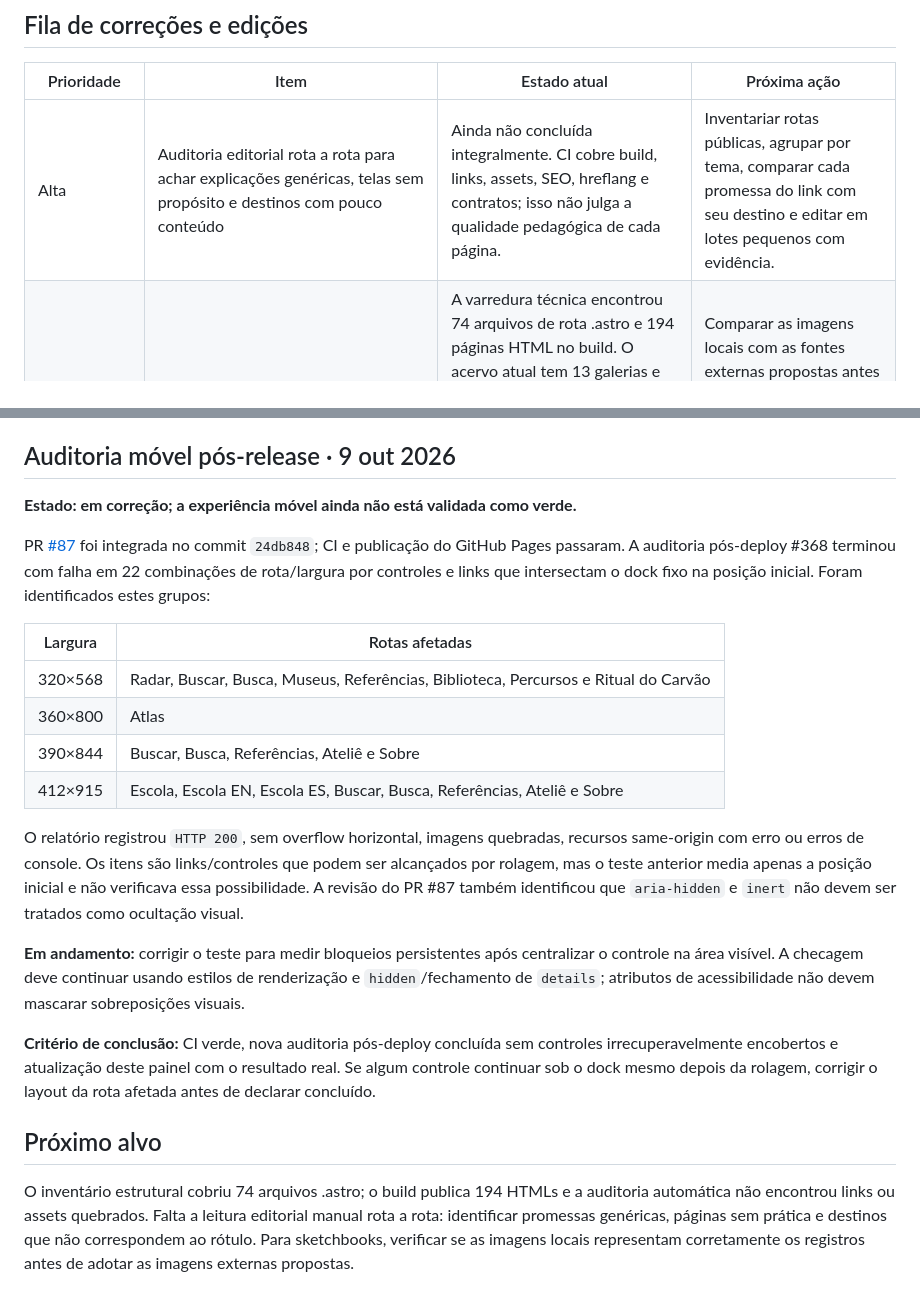
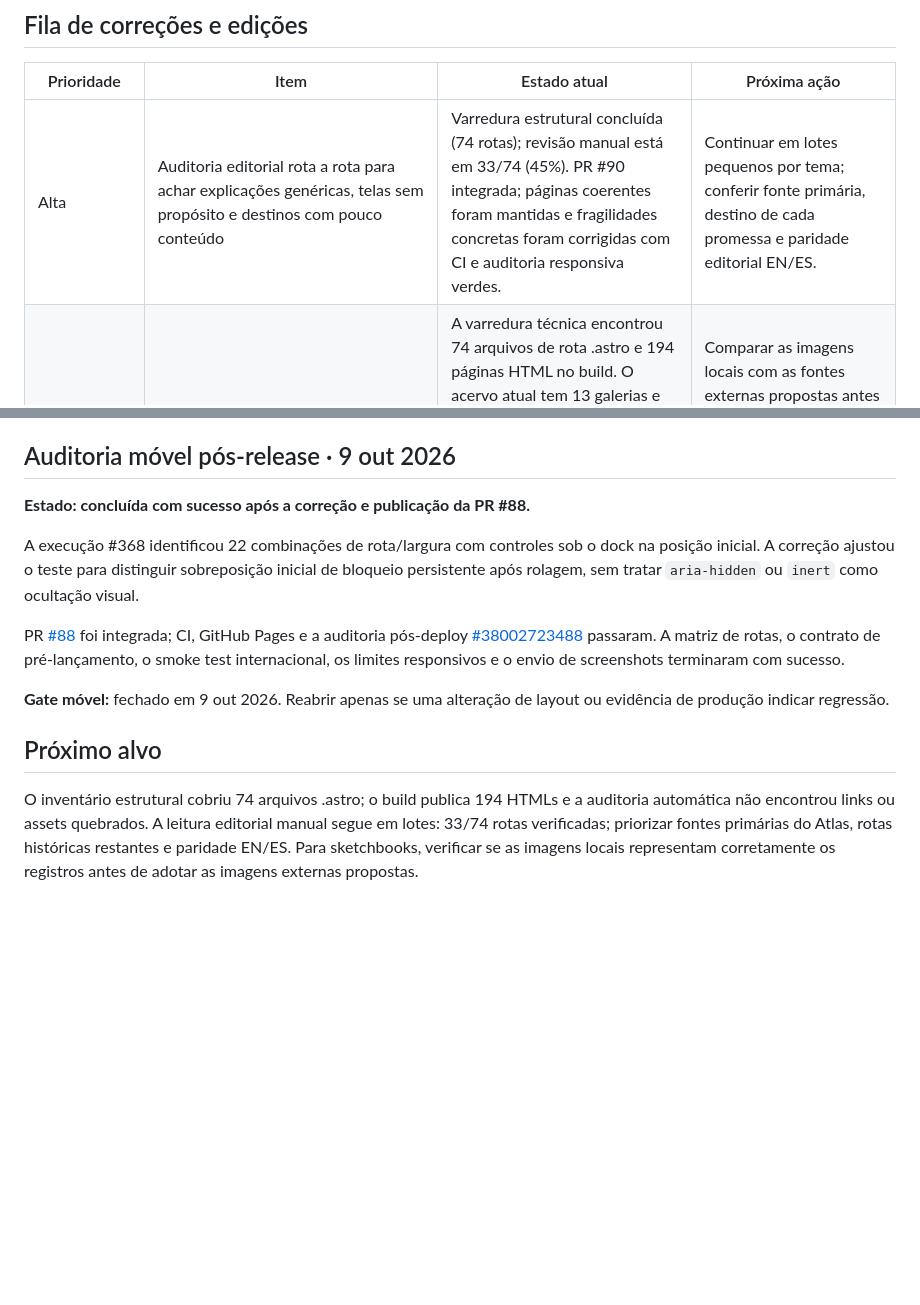
Before and after one commit to suryamayaharum-droid/astro-blog-starter-template, a Markdown page: checkpoints/HARUM_NOIR_EXECUTION_2026-10-09.md, 2 parts joined by grey strips. GitHub-like rendering; blank space fills up the shorter version.

Commit message:
Close mobile audit checkpoint and update editorial queue

```diff
--- a/checkpoints/HARUM_NOIR_EXECUTION_2026-10-09.md
+++ b/checkpoints/HARUM_NOIR_EXECUTION_2026-10-09.md
@@ -30,7 +30,7 @@ A nova aula ensina escala, luz, estrutura vegetal, composição e leitura respon
 
 | Prioridade | Item | Estado atual | Próxima ação |
 |---|---|---|---|
-| Alta | Auditoria editorial rota a rota para achar explicações genéricas, telas sem propósito e destinos com pouco conteúdo | Ainda não concluída integralmente. CI cobre build, links, assets, SEO, hreflang e contratos; isso não julga a qualidade pedagógica de cada página. | Inventariar rotas públicas, agrupar por tema, comparar cada promessa do link com seu destino e editar em lotes pequenos com evidência. |
+| Alta | Auditoria editorial rota a rota para achar explicações genéricas, telas sem propósito e destinos com pouco conteúdo | Varredura estrutural concluída (74 rotas); revisão manual está em 33/74 (45%). PR #90 integrada; páginas coerentes foram mantidas e fragilidades concretas foram corrigidas com CI e auditoria responsiva verdes. | Continuar em lotes pequenos por tema; conferir fonte primária, destino de cada promessa e paridade editorial EN/ES. |
 | Média | Sketchbooks, bancos e navegação do ecossistema | A varredura técnica encontrou 74 arquivos de rota .astro e 194 páginas HTML no build. O acervo atual tem 13 galerias e 26 referências a imagens locais; não estão vazias. PRs #29 e #30 seguem divergentes, sem mergeabilidade, e propõem enriquecer algumas imagens e a navegação. A revisão de #30 também apontou termos de busca FR/IT não reconhecidos. | Comparar as imagens locais com as fontes externas propostas antes de escolher uma só implementação; reconciliar com main e corrigir o classificador FR/IT. Manter as galerias atuais até validação e CI + QA móvel. |
 | Média | Identidade de fonte de Jake Parker no Atlas | PR [#22](https://github.com/suryamayaharum-droid/astro-blog-starter-template/pull/22) permanece draft e não mergeável. | Atualizar a branch; manter canal oficial e deixar `videoId` vazio até validar um vídeo específico. |
 | Média · infra separada | Workers Builds no Cloudflare | Issue [#82](https://github.com/suryamayaharum-droid/astro-blog-starter-template/issues/82) aberta. Várias prévias falham; o detalhe decisivo está no dashboard autenticado. GitHub Pages continua sendo a publicação canônica. | Registrar a primeira mensagem de erro real no dashboard antes de alterar comando ou configuração. |
@@ -46,23 +46,14 @@ A nova aula ensina escala, luz, estrutura vegetal, composição e leitura respon
 
 ## Auditoria móvel pós-release · 9 out 2026
 
-**Estado: em correção; a experiência móvel ainda não está validada como verde.**
+**Estado: concluída com sucesso após a correção e publicação da PR #88.**
 
-PR [#87](https://github.com/suryamayaharum-droid/astro-blog-starter-template/pull/87) foi integrada no commit `24db848`; CI e publicação do GitHub Pages passaram. A auditoria pós-deploy #368 terminou com falha em 22 combinações de rota/largura por controles e links que intersectam o dock fixo na posição inicial. Foram identificados estes grupos:
+A execução #368 identificou 22 combinações de rota/largura com controles sob o dock na posição inicial. A correção ajustou o teste para distinguir sobreposição inicial de bloqueio persistente após rolagem, sem tratar `aria-hidden` ou `inert` como ocultação visual.
 
-| Largura | Rotas afetadas |
-|---|---|
-| 320×568 | Radar, Buscar, Busca, Museus, Referências, Biblioteca, Percursos e Ritual do Carvão |
-| 360×800 | Atlas |
-| 390×844 | Buscar, Busca, Referências, Ateliê e Sobre |
-| 412×915 | Escola, Escola EN, Escola ES, Buscar, Busca, Referências, Ateliê e Sobre |
+PR [#88](https://github.com/suryamayaharum-droid/astro-blog-starter-template/pull/88) foi integrada; CI, GitHub Pages e a auditoria pós-deploy [#38002723488](https://github.com/suryamayaharum-droid/astro-blog-starter-template/actions/runs/38002723488) passaram. A matriz de rotas, o contrato de pré-lançamento, o smoke test internacional, os limites responsivos e o envio de screenshots terminaram com sucesso.
 
-O relatório registrou `HTTP 200`, sem overflow horizontal, imagens quebradas, recursos same-origin com erro ou erros de console. Os itens são links/controles que podem ser alcançados por rolagem, mas o teste anterior media apenas a posição inicial e não verificava essa possibilidade. A revisão do PR #87 também identificou que `aria-hidden` e `inert` não devem ser tratados como ocultação visual.
-
-**Em andamento:** corrigir o teste para medir bloqueios persistentes após centralizar o controle na área visível. A checagem deve continuar usando estilos de renderização e `hidden`/fechamento de `details`; atributos de acessibilidade não devem mascarar sobreposições visuais.
-
-**Critério de conclusão:** CI verde, nova auditoria pós-deploy concluída sem controles irrecuperavelmente encobertos e atualização deste painel com o resultado real. Se algum controle continuar sob o dock mesmo depois da rolagem, corrigir o layout da rota afetada antes de declarar concluído.
+**Gate móvel:** fechado em 9 out 2026. Reabrir apenas se uma alteração de layout ou evidência de produção indicar regressão.
 
 ## Próximo alvo
 
-O inventário estrutural cobriu 74 arquivos .astro; o build publica 194 HTMLs e a auditoria automática não encontrou links ou assets quebrados. Falta a leitura editorial manual rota a rota: identificar promessas genéricas, páginas sem prática e destinos que não correspondem ao rótulo. Para sketchbooks, verificar se as imagens locais representam corretamente os registros antes de adotar as imagens externas propostas.
+O inventário estrutural cobriu 74 arquivos .astro; o build publica 194 HTMLs e a auditoria automática não encontrou links ou assets quebrados. A leitura editorial manual segue em lotes: 33/74 rotas verificadas; priorizar fontes primárias do Atlas, rotas históricas restantes e paridade EN/ES. Para sketchbooks, verificar se as imagens locais representam corretamente os registros antes de adotar as imagens externas propostas.
```
